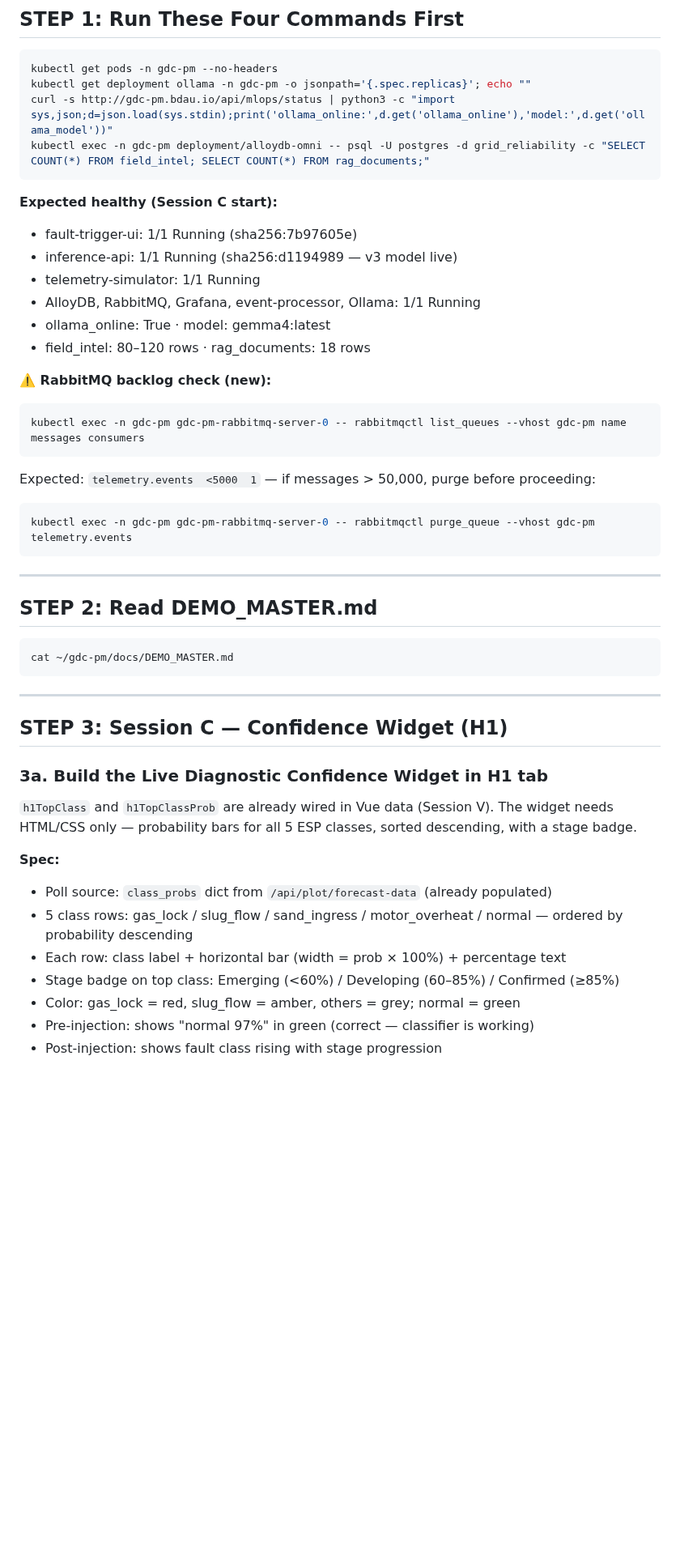
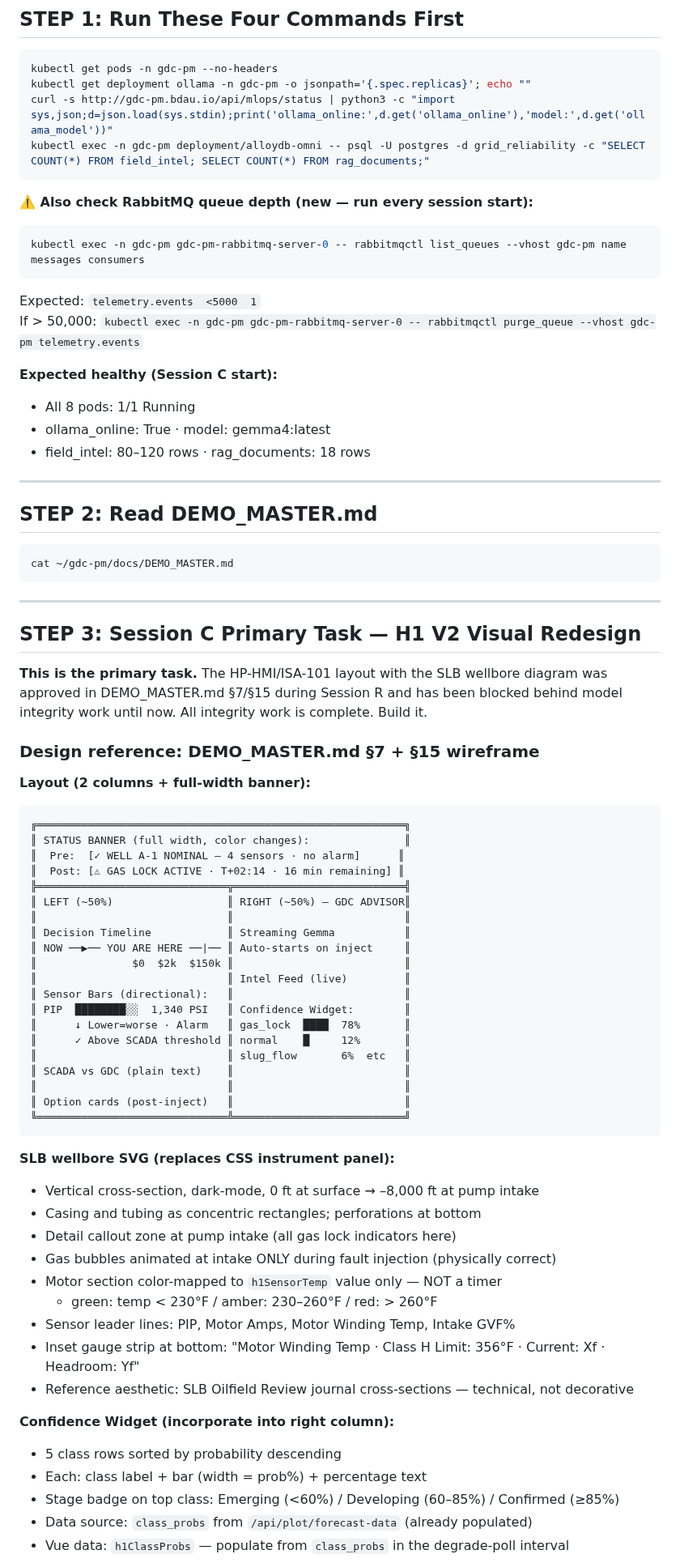
Before and after one commit to bdau-goog/gdc-pm, a Markdown page: docs/NEXT_SESSION_PROMPT.md, the part around one of its changes. Shown at 81% size. Rendered like a GitHub page; blank space fills up the shorter version.

Commit message:
docs: Session C primary task = H1 V2 HP-HMI/SLB visual redesign

````diff
--- a/docs/NEXT_SESSION_PROMPT.md
+++ b/docs/NEXT_SESSION_PROMPT.md
@@ -15,22 +15,17 @@ curl -s http://gdc-pm.bdau.io/api/mlops/status | python3 -c "import sys,json;d=j
 kubectl exec -n gdc-pm deployment/alloydb-omni -- psql -U postgres -d grid_reliability -c "SELECT COUNT(*) FROM field_intel; SELECT COUNT(*) FROM rag_documents;"
 ```
 
-**Expected healthy (Session C start):**
-- fault-trigger-ui: 1/1 Running (sha256:7b97605e)
-- inference-api: 1/1 Running (sha256:d1194989 — v3 model live)
-- telemetry-simulator: 1/1 Running
-- AlloyDB, RabbitMQ, Grafana, event-processor, Ollama: 1/1 Running
-- ollama_online: True · model: gemma4:latest
-- field_intel: 80–120 rows · rag_documents: 18 rows
-
-**⚠️ RabbitMQ backlog check (new):**
+**⚠️ Also check RabbitMQ queue depth (new — run every session start):**
 ```bash
 kubectl exec -n gdc-pm gdc-pm-rabbitmq-server-0 -- rabbitmqctl list_queues --vhost gdc-pm name messages consumers
 ```
-Expected: `telemetry.events  <5000  1` — if messages > 50,000, purge before proceeding:
-```bash
-kubectl exec -n gdc-pm gdc-pm-rabbitmq-server-0 -- rabbitmqctl purge_queue --vhost gdc-pm telemetry.events
-```
+Expected: `telemetry.events  <5000  1`
+If > 50,000: `kubectl exec -n gdc-pm gdc-pm-rabbitmq-server-0 -- rabbitmqctl purge_queue --vhost gdc-pm telemetry.events`
+
+**Expected healthy (Session C start):**
+- All 8 pods: 1/1 Running
+- ollama_online: True · model: gemma4:latest
+- field_intel: 80–120 rows · rag_documents: 18 rows
 
 ---
 
@@ -42,18 +37,51 @@ cat ~/gdc-pm/docs/DEMO_MASTER.md
 
 ---
 
-## STEP 3: Session C — Confidence Widget (H1)
+## STEP 3: Session C Primary Task — H1 V2 Visual Redesign
 
-### 3a. Build the Live Diagnostic Confidence Widget in H1 tab
+**This is the primary task.** The HP-HMI/ISA-101 layout with the SLB wellbore diagram was approved in DEMO_MASTER.md §7/§15 during Session R and has been blocked behind model integrity work until now. All integrity work is complete. Build it.
 
-`h1TopClass` and `h1TopClassProb` are already wired in Vue data (Session V). The widget needs HTML/CSS only — probability bars for all 5 ESP classes, sorted descending, with a stage badge.
+### Design reference: DEMO_MASTER.md §7 + §15 wireframe
 
-**Spec:**
-- Poll source: `class_probs` dict from `/api/plot/forecast-data` (already populated)
-- 5 class rows: gas_lock / slug_flow / sand_ingress / motor_overheat / normal — ordered by probability descending
-- Each row: class label + horizontal bar (width = prob × 100%) + percentage text
+**Layout (2 columns + full-width banner):**
+```
+╔══════════════════════════════════════════════════════════╗
+║ STATUS BANNER (full width, color changes):               ║
+║  Pre:  [✓ WELL A-1 NOMINAL — 4 sensors · no alarm]      ║
+║  Post: [⚠ GAS LOCK ACTIVE · T+02:14 · 16 min remaining] ║
+╠══════════════════════════════╦═══════════════════════════╣
+║ LEFT (~50%)                  ║ RIGHT (~50%) — GDC ADVISOR║
+║                              ║                           ║
+║ Decision Timeline            ║ Streaming Gemma           ║
+║ NOW ──▶── YOU ARE HERE ──|── ║ Auto-starts on inject     ║
+║               $0  $2k  $150k ║                           ║
+║                              ║ Intel Feed (live)         ║
+║ Sensor Bars (directional):   ║                           ║
+║ PIP  ████████░░  1,340 PSI   ║ Confidence Widget:        ║
+║      ↓ Lower=worse · Alarm   ║ gas_lock  ████  78%       ║
+║      ✓ Above SCADA threshold ║ normal    █     12%       ║
+║                              ║ slug_flow       6%  etc   ║
+║ SCADA vs GDC (plain text)    ║                           ║
+║                              ║                           ║
+║ Option cards (post-inject)   ║                           ║
+╚══════════════════════════════╩═══════════════════════════╝
+```
+
+**SLB wellbore SVG (replaces CSS instrument panel):**
+- Vertical cross-section, dark-mode, 0 ft at surface → –8,000 ft at pump intake
+- Casing and tubing as concentric rectangles; perforations at bottom
+- Detail callout zone at pump intake (all gas lock indicators here)
+- Gas bubbles animated at intake ONLY during fault injection (physically correct)
+- Motor section color-mapped to `h1SensorTemp` value only — NOT a timer
+  - green: temp < 230°F / amber: 230–260°F / red: > 260°F
+- Sensor leader lines: PIP, Motor Amps, Motor Winding Temp, Intake GVF%
+- Inset gauge strip at bottom: "Motor Winding Temp · Class H Limit: 356°F · Current: Xf · Headroom: Yf"
+- Reference aesthetic: SLB Oilfield Review journal cross-sections — technical, not decorative
+
+**Confidence Widget (incorporate into right column):**
+- 5 class rows sorted by probability descending
+- Each: class label + bar (width = prob%) + percentage text
 - Stage badge on top class: Emerging (<60%) / Developing (60–85%) / Confirmed (≥85%)
-- Color: gas_lock = red, slug_flow = amber, others = grey; normal = green
-- Pre-injection: shows "normal 97%" in green (correct — classifier is working)
-- Post-injection: shows fault class rising with stage progression
+- Data source: `class_probs` from `/api/plot/forecast-data` (already populated)
+- Vue data: `h1ClassProbs` — populate from `class_probs` in the degrade-poll interval
 
````
Also changed, not shown: other parts of docs/NEXT_SESSION_PROMPT.md (+21 -29 lines).
